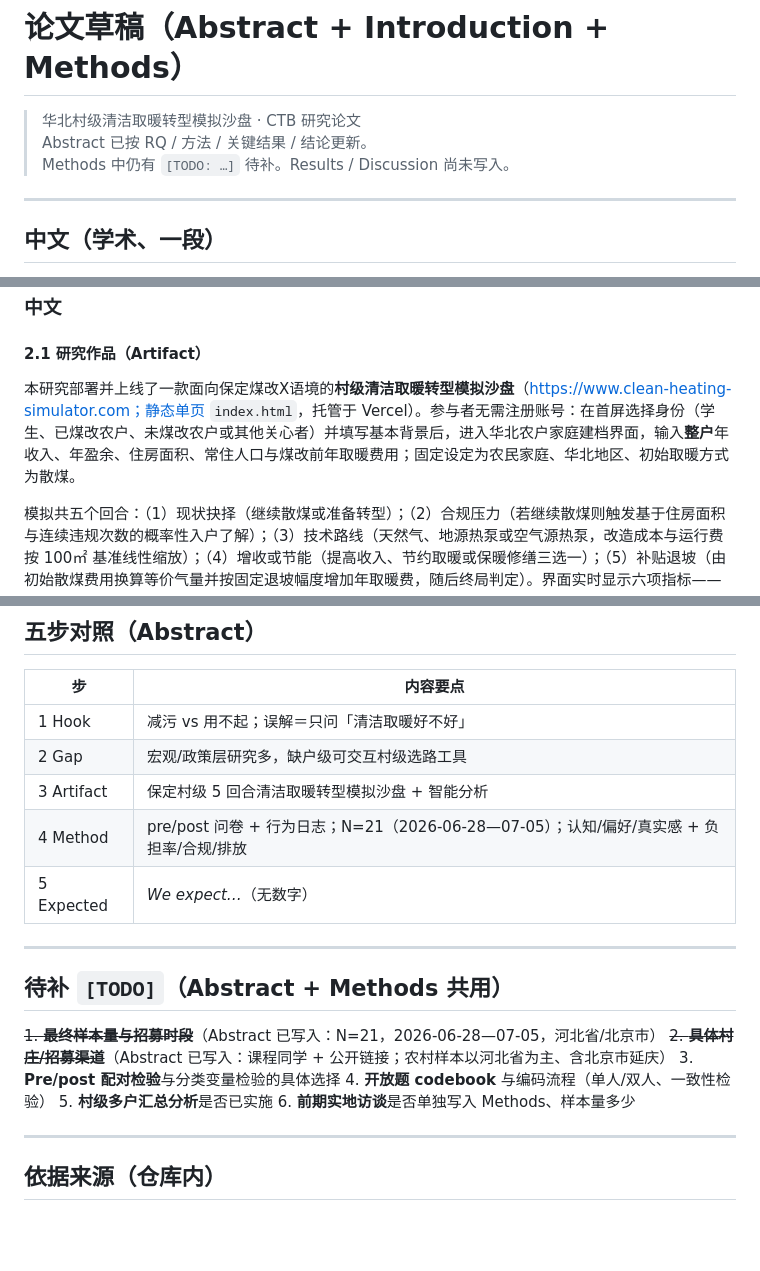
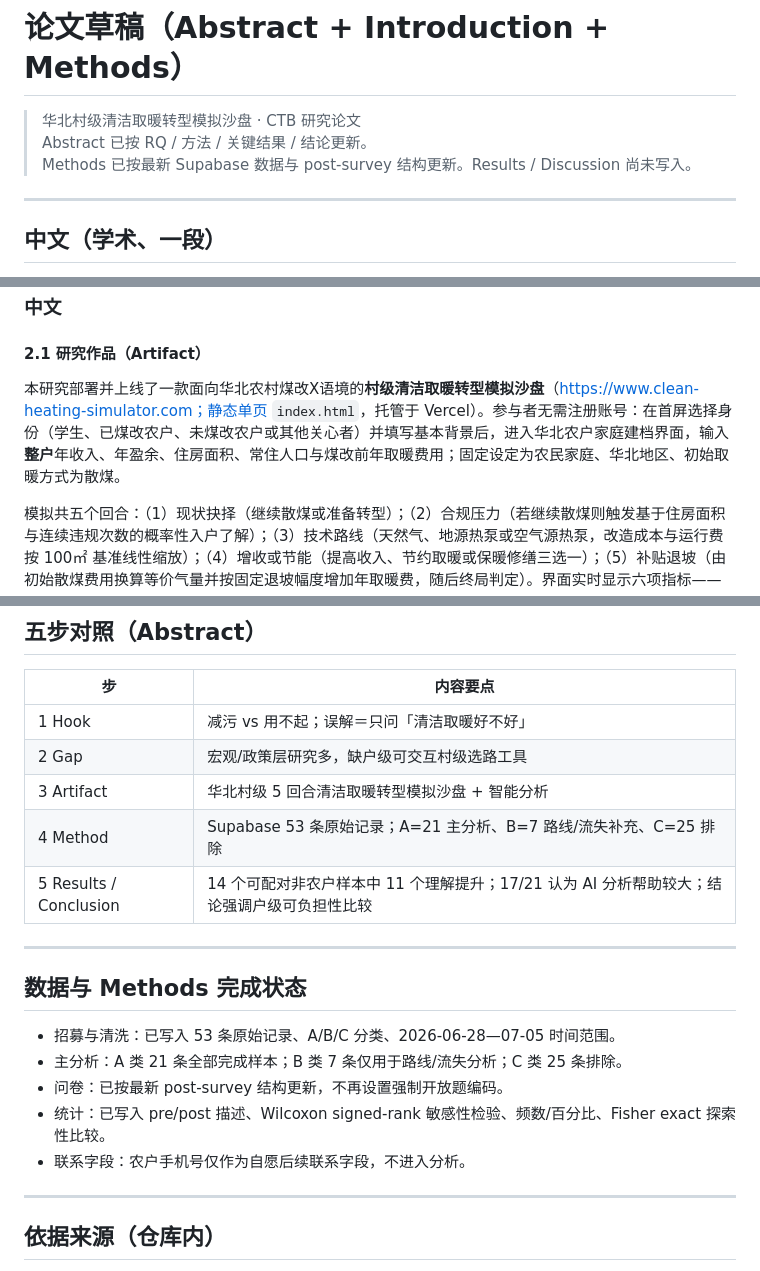
Before and after one commit to bcfd5yh6vk-arch/clean-heating-simulator, a Markdown page: paper/abstract.md, 3 parts joined by grey strips. GitHub-like rendering; blank space fills up the shorter version.

```diff
--- a/paper/abstract.md
+++ b/paper/abstract.md
@@ -2,7 +2,7 @@
 
 > 华北村级清洁取暖转型模拟沙盘 · CTB 研究论文
 > Abstract 已按 RQ / 方法 / 关键结果 / 结论更新。
-> Methods 中仍有 `[TODO: …]` 待补。Results / Discussion 尚未写入。
+> Methods 已按最新 Supabase 数据与 post-survey 结构更新。Results / Discussion 尚未写入。
 
 ---
 
@@ -50,7 +50,7 @@ The remainder of the paper is organized as follows. The Method section describes
 
 #### 2.1 研究作品（Artifact）
 
-本研究部署并上线了一款面向保定煤改X语境的**村级清洁取暖转型模拟沙盘**（https://www.clean-heating-simulator.com；静态单页 `index.html`，托管于 Vercel）。参与者无需注册账号：在首屏选择身份（学生、已煤改农户、未煤改农户或其他关心者）并填写基本背景后，进入华北农户家庭建档界面，输入**整户**年收入、年盈余、住房面积、常住人口与煤改前年取暖费用；固定设定为农民家庭、华北地区、初始取暖方式为散煤。
+本研究部署并上线了一款面向华北农村煤改X语境的**村级清洁取暖转型模拟沙盘**（https://www.clean-heating-simulator.com；静态单页 `index.html`，托管于 Vercel）。参与者无需注册账号：在首屏选择身份（学生、已煤改农户、未煤改农户或其他关心者）并填写基本背景后，进入华北农户家庭建档界面，输入**整户**年收入、年盈余、住房面积、常住人口与煤改前年取暖费用；固定设定为农民家庭、华北地区、初始取暖方式为散煤。
 
 模拟共五个回合：（1）现状抉择（继续散煤或准备转型）；（2）合规压力（若继续散煤则触发基于住房面积与连续违规次数的概率性入户了解）；（3）技术路线（天然气、地源热泵或空气源热泵，改造成本与运行费按 100㎡ 基准线性缩放）；（4）增收或节能（提高收入、节约取暖或保暖修缮三选一）；（5）补贴退坡（由初始散煤费用换算等价气量并按固定退坡幅度增加年取暖费，随后终局判定）。界面实时显示六项指标——年取暖费、年收入、年盈余、法律合规度（0–100）、排放达标度（0–100）与能耗负担率（%）——以及回合叙事日志；终局分为成功转型、资金紧张或被处罚三类。
 
@@ -138,20 +138,19 @@ Participation began with three first-screen layers: **welcome** (identity/backgr
 |---|---|
 | 1 Hook | 减污 vs 用不起；误解＝只问「清洁取暖好不好」 |
 | 2 Gap | 宏观/政策层研究多，缺户级可交互村级选路工具 |
-| 3 Artifact | 保定村级 5 回合清洁取暖转型模拟沙盘 + 智能分析 |
-| 4 Method | pre/post 问卷 + 行为日志；N=21（2026-06-28—07-05）；认知/偏好/真实感 + 负担率/合规/排放 |
-| 5 Expected | *We expect…*（无数字） |
+| 3 Artifact | 华北村级 5 回合清洁取暖转型模拟沙盘 + 智能分析 |
+| 4 Method | Supabase 53 条原始记录；A=21 主分析、B=7 路线/流失补充、C=25 排除 |
+| 5 Results / Conclusion | 14 个可配对非农户样本中 11 个理解提升；17/21 认为 AI 分析帮助较大；结论强调户级可负担性比较 |
 
 ---
 
-## 待补 `[TODO]`（Abstract + Methods 共用）
+## 数据与 Methods 完成状态
 
-~~1. **最终样本量与招募时段**~~（Abstract 已写入：N=21，2026-06-28—07-05，河北省/北京市）
-~~2. **具体村庄/招募渠道**~~（Abstract 已写入：课程同学 + 公开链接；农村样本以河北省为主、含北京市延庆）
-3. **Pre/post 配对检验**与分类变量检验的具体选择
-4. **开放题 codebook** 与编码流程（单人/双人、一致性检验）
-5. **村级多户汇总分析**是否已实施
-6. **前期实地访谈**是否单独写入 Methods、样本量多少
+- 招募与清洗：已写入 53 条原始记录、A/B/C 分类、2026-06-28—07-05 时间范围。
+- 主分析：A 类 21 条全部完成样本；B 类 7 条仅用于路线/流失分析；C 类 25 条排除。
+- 问卷：已按最新 post-survey 结构更新，不再设置强制开放题编码。
+- 统计：已写入 pre/post 描述、Wilcoxon signed-rank 敏感性检验、频数/百分比、Fisher exact 探索性比较。
+- 联系字段：农户手机号仅作为自愿后续联系字段，不进入分析。
 
 ---
 
```
Also changed, not shown: other parts of paper/abstract.md (+13 -13 lines).
